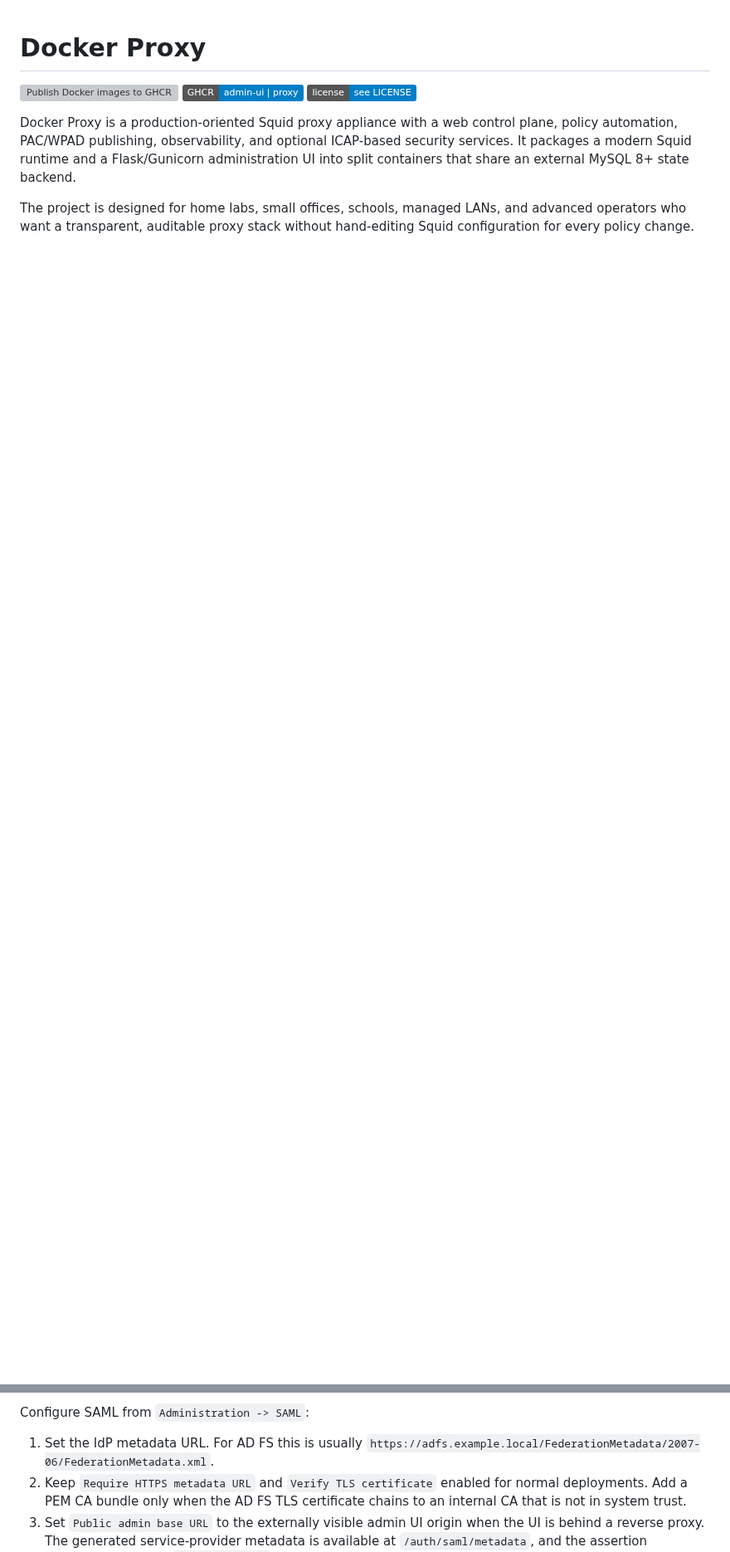
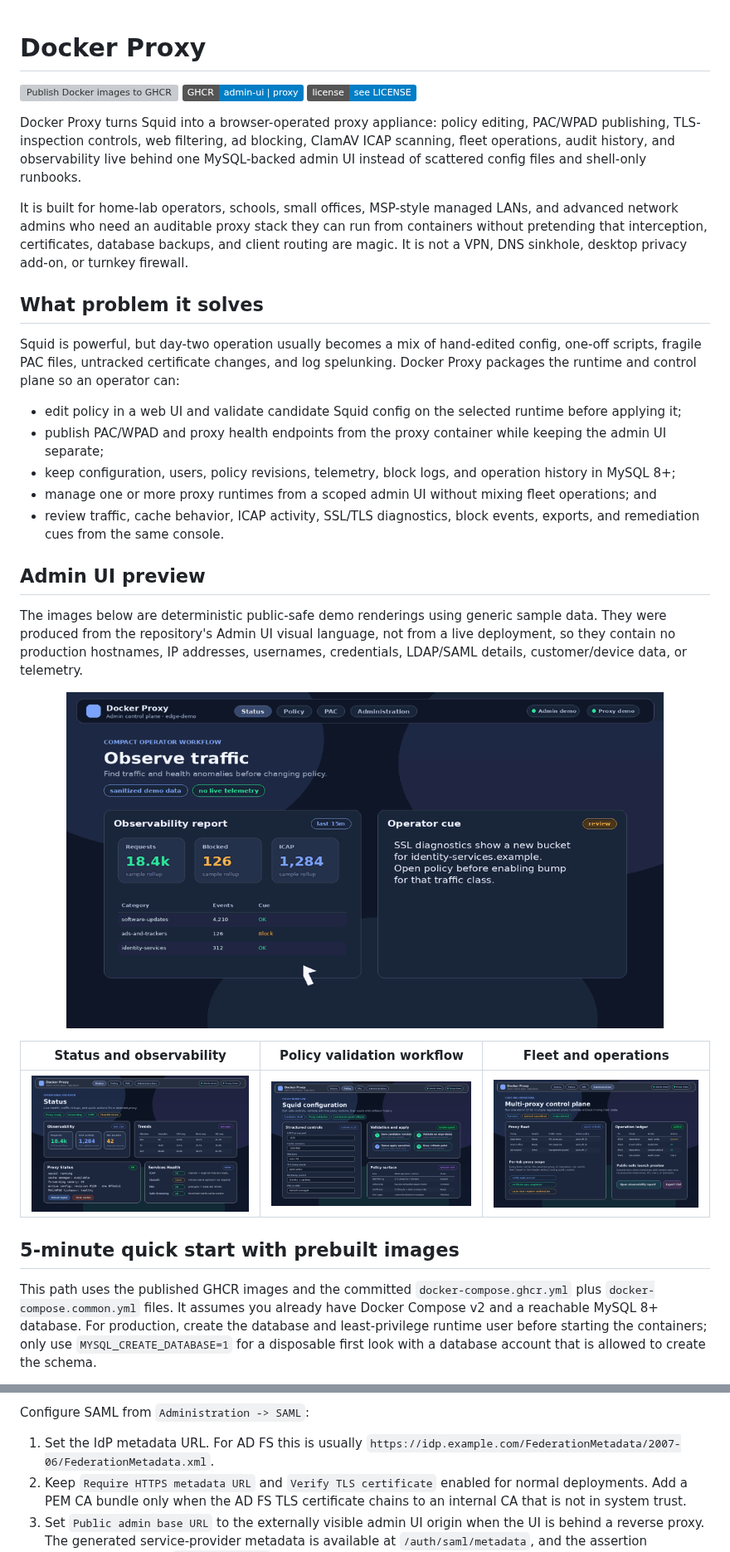
Before and after one commit to kklouzal/Docker_Proxy, a Markdown page: README.md, 2 parts joined by grey strips. Shown at 83% size. Rendered like a GitHub page; pictures changed too: docs/assets/admin-dashboard.png (added), docs/assets/admin-fleet-operations.png (added), docs/assets/admin-operator-workflow.gif (added); badges without logos; blank space fills up the shorter version; grey boxes are pictures that could not be loaded.

Commit message:
Polish README launch presentation

```diff
--- a/README.md
+++ b/README.md
@@ -4,6 +4,33 @@
 [![Container Registry](https://img.shields.io/badge/GHCR-admin--ui%20%7C%20proxy-blue)](https://github.com/kklouzal/Docker_Proxy/pkgs/container/docker_proxy-admin-ui)
 [![License](https://img.shields.io/badge/license-see%20LICENSE-informational)](LICENSE)
 
-Docker Proxy is a production-oriented Squid proxy appliance with a web control plane, policy automation, PAC/WPAD publishing, observability, and optional ICAP-based security services. It packages a modern Squid runtime and a Flask/Gunicorn administration UI into split containers that share an external MySQL 8+ state backend.
+Docker Proxy turns Squid into a browser-operated proxy appliance: policy editing, PAC/WPAD publishing, TLS-inspection controls, web filtering, ad blocking, ClamAV ICAP scanning, fleet operations, audit history, and observability live behind one MySQL-backed admin UI instead of scattered config files and shell-only runbooks.
 
-The project is designed for home labs, small offices, schools, managed LANs, and advanced operators who want a transparent, auditable proxy stack without hand-editing Squid configuration for every policy change.
+It is built for home-lab operators, schools, small offices, MSP-style managed LANs, and advanced network admins who need an auditable proxy stack they can run from containers without pretending that interception, certificates, database backups, and client routing are magic. It is not a VPN, DNS sinkhole, desktop privacy add-on, or turnkey firewall.
+
+## What problem it solves
+
+Squid is powerful, but day-two operation usually becomes a mix of hand-edited config, one-off scripts, fragile PAC files, untracked certificate changes, and log spelunking. Docker Proxy packages the runtime and control plane so an operator can:
+
+- edit policy in a web UI and validate candidate Squid config on the selected runtime before applying it;
+- publish PAC/WPAD and proxy health endpoints from the proxy container while keeping the admin UI separate;
+- keep configuration, users, policy revisions, telemetry, block logs, and operation history in MySQL 8+;
+- manage one or more proxy runtimes from a scoped admin UI without mixing fleet operations; and
+- review traffic, cache behavior, ICAP activity, SSL/TLS diagnostics, block events, exports, and remediation cues from the same console.
+
+## Admin UI preview
+
+The images below are deterministic public-safe demo renderings using generic sample data. They were produced from the repository's Admin UI visual language, not from a live deployment, so they contain no production hostnames, IP addresses, usernames, credentials, LDAP/SAML details, customer/device data, or telemetry.
+
+<p align="center">
+  <img src="docs/assets/admin-operator-workflow.gif" alt="Short Docker Proxy admin workflow demo: observe traffic, validate policy, track an operation, and verify status" width="720">
+</p>
+
+| Status and observability | Policy validation workflow | Fleet and operations |
+| --- | --- | --- |
+| ![Docker Proxy Admin UI status dashboard with sanitized demo observability and health cards](docs/assets/admin-dashboard.png) | ![Docker Proxy Admin UI policy workflow with sanitized demo Squid configuration controls and validation steps](docs/assets/admin-policy-workflow.png) | ![Docker Proxy Admin UI fleet operations screen with sanitized demo proxy inventory and operation ledger](docs/assets/admin-fleet-operations.png) |
+
+## 5-minute quick start with prebuilt images
+
+This path uses the published GHCR images and the committed `docker-compose.ghcr.yml` plus `docker-compose.common.yml` files. It assumes you already have Docker Compose v2 and a reachable MySQL 8+ database. For production, create the database and least-privilege runtime user before starting the containers; only use `MYSQL_CREATE_DATABASE=1` for a disposable first look with a database account that is allowed to create the schema.
+
@@ -122,7 +150,7 @@ Configure LDAP or Active Directory from `Administration -> LDAP` or `Administrat
 
 Configure SAML from `Administration -> SAML`:
 
-1. Set the IdP metadata URL. For AD FS this is usually `https://adfs.example.local/FederationMetadata/2007-06/FederationMetadata.xml`.
+1. Set the IdP metadata URL. For AD FS this is usually `https://idp.example.com/FederationMetadata/2007-06/FederationMetadata.xml`.
 2. Keep `Require HTTPS metadata URL` and `Verify TLS certificate` enabled for normal deployments. Add a PEM CA bundle only when the AD FS TLS certificate chains to an internal CA that is not in system trust.
 3. Set `Public admin base URL` to the externally visible admin UI origin when the UI is behind a reverse proxy. The generated service-provider metadata is available at `/auth/saml/metadata`, and the assertion consumer service is `/auth/saml/acs`.
 4. Add the SP metadata URL to AD FS as a relying party trust, or enter the SP entity ID and ACS URL shown on the SAML tab.
```
Also changed, not shown: other parts of README.md (+55 -54 lines).
